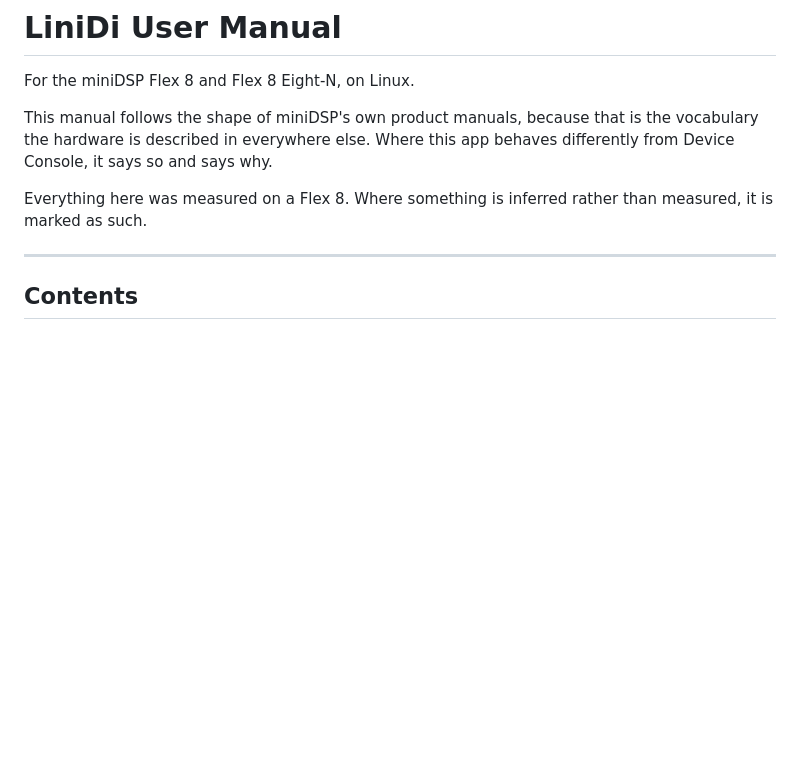
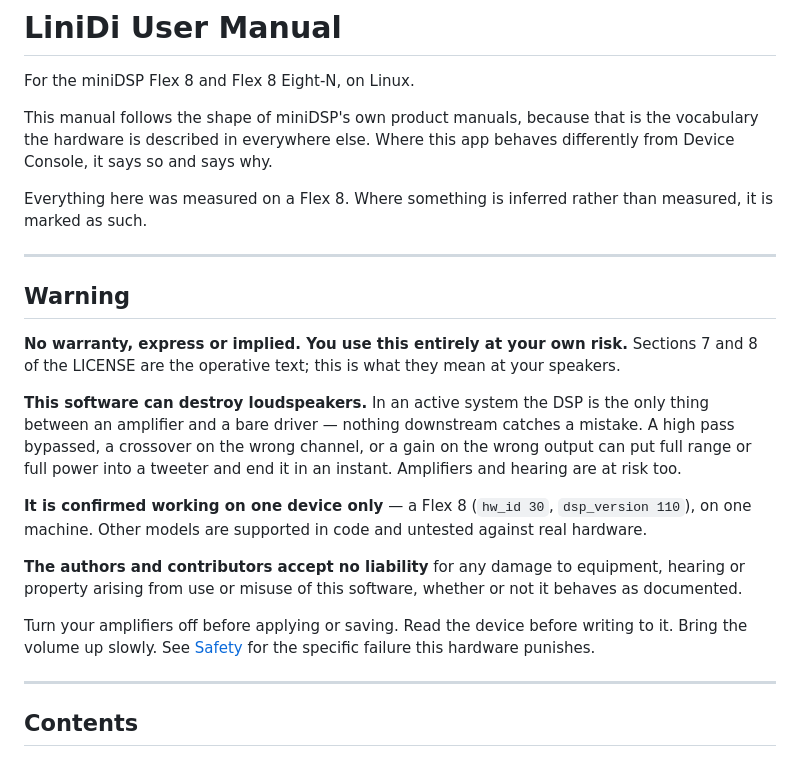
Before and after one commit to atorax/linidi, a Markdown page: MANUAL.md, the part around the change. Rendered like a GitHub page; blank space fills up the shorter version.

```diff
--- a/MANUAL.md
+++ b/MANUAL.md
@@ -8,6 +8,32 @@ this app behaves differently from Device Console, it says so and says why.
 
 Everything here was measured on a Flex 8. Where something is inferred
 rather than measured, it is marked as such.
+
+---
+
+## Warning
+
+**No warranty, express or implied. You use this entirely at your own risk.**
+Sections 7 and 8 of the LICENSE are the operative text; this is what they
+mean at your speakers.
+
+**This software can destroy loudspeakers.** In an active system the DSP is
+the only thing between an amplifier and a bare driver — nothing downstream
+catches a mistake. A high pass bypassed, a crossover on the wrong channel,
+or a gain on the wrong output can put full range or full power into a
+tweeter and end it in an instant. Amplifiers and hearing are at risk too.
+
+**It is confirmed working on one device only** — a Flex 8 (`hw_id 30`,
+`dsp_version 110`), on one machine. Other models are supported in code and
+untested against real hardware.
+
+**The authors and contributors accept no liability** for any damage to
+equipment, hearing or property arising from use or misuse of this software,
+whether or not it behaves as documented.
+
+Turn your amplifiers off before applying or saving. Read the device before
+writing to it. Bring the volume up slowly. See [Safety](#9-safety) for the
+specific failure this hardware punishes.
 
 ---
 
```
Also changed, not shown: README.md (+36 -0 lines).
